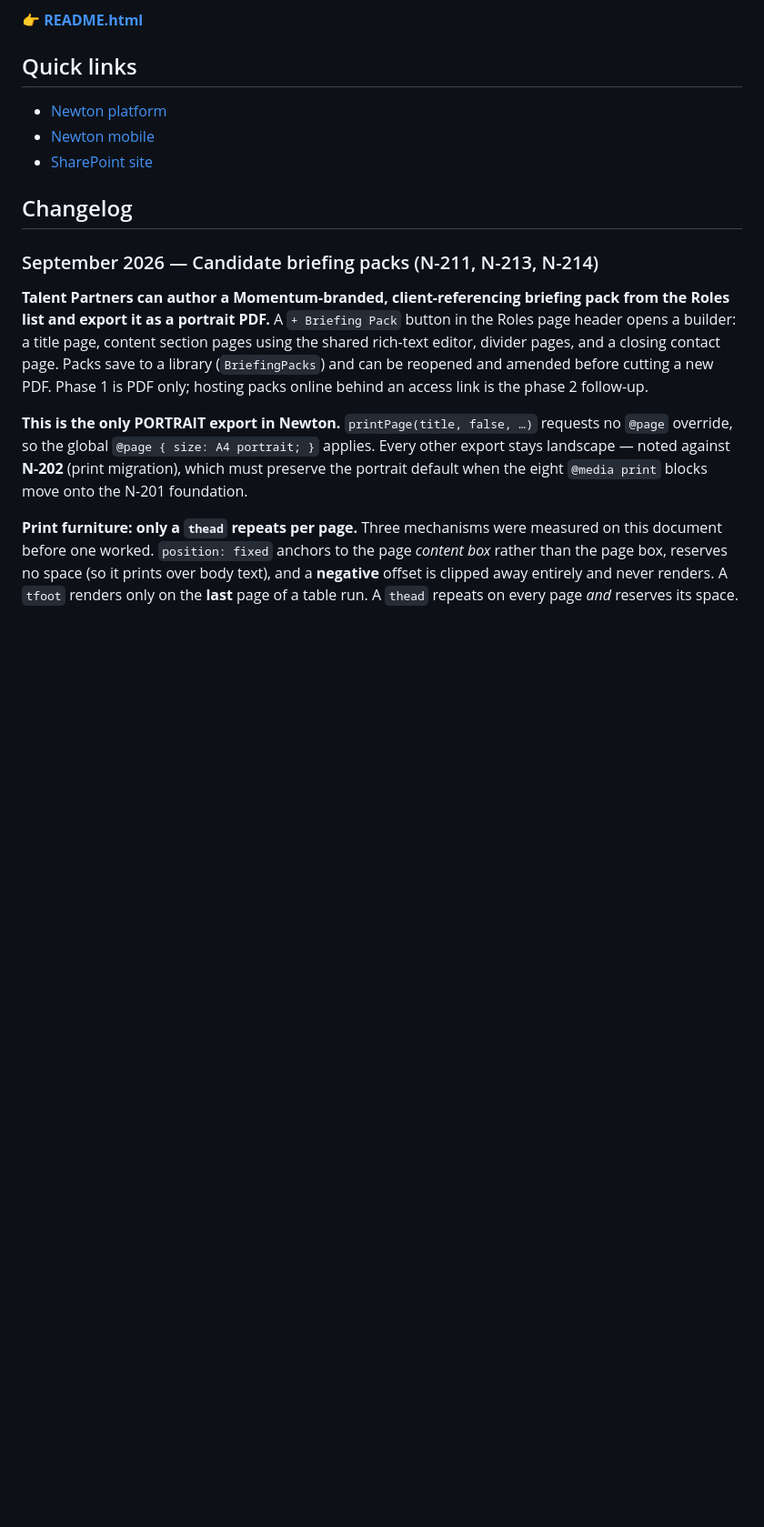
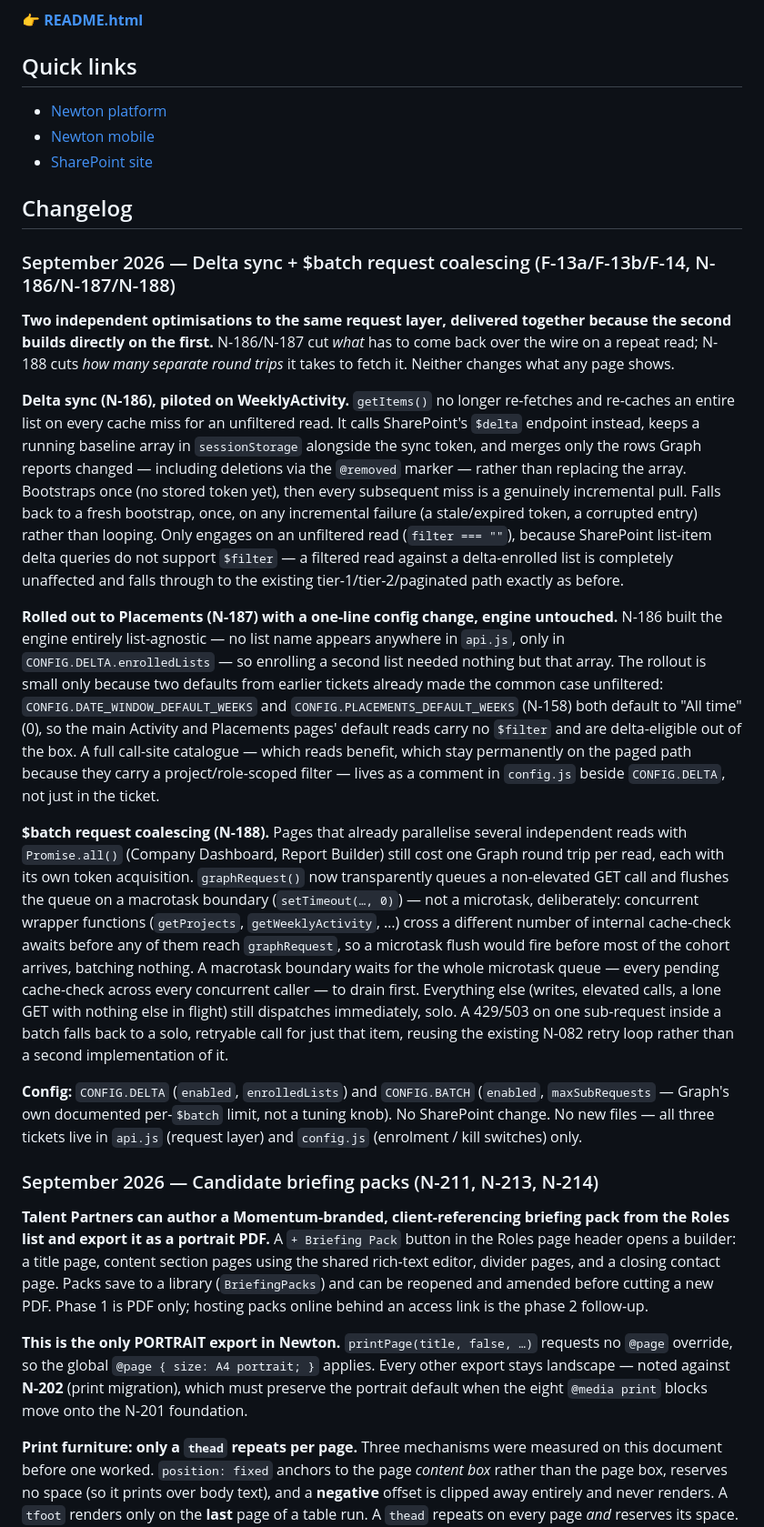
Before and after one commit to momentumglobal/newton, a Markdown page: README.md, the part around the change. Shown at 91% size. GitHub-like rendering; blank space fills up the shorter version.

```diff
--- a/README.md
+++ b/README.md
@@ -41,6 +41,18 @@ Full system directory including architecture, data flows, SharePoint data model,
 - [SharePoint site](https://talentpoint.sharepoint.com/sites/SolutionsHubReporting)
 
 ## Changelog
+
+### September 2026 — Delta sync + $batch request coalescing (F-13a/F-13b/F-14, N-186/N-187/N-188)
+
+**Two independent optimisations to the same request layer, delivered together because the second builds directly on the first.** N-186/N-187 cut *what* has to come back over the wire on a repeat read; N-188 cuts *how many separate round trips* it takes to fetch it. Neither changes what any page shows.
+
+**Delta sync (N-186), piloted on WeeklyActivity.** `getItems()` no longer re-fetches and re-caches an entire list on every cache miss for an unfiltered read. It calls SharePoint's `$delta` endpoint instead, keeps a running baseline array in `sessionStorage` alongside the sync token, and merges only the rows Graph reports changed — including deletions via the `@removed` marker — rather than replacing the array. Bootstraps once (no stored token yet), then every subsequent miss is a genuinely incremental pull. Falls back to a fresh bootstrap, once, on any incremental failure (a stale/expired token, a corrupted entry) rather than looping. Only engages on an unfiltered read (`filter === ""`), because SharePoint list-item delta queries do not support `$filter` — a filtered read against a delta-enrolled list is completely unaffected and falls through to the existing tier-1/tier-2/paginated path exactly as before.
+
+**Rolled out to Placements (N-187) with a one-line config change, engine untouched.** N-186 built the engine entirely list-agnostic — no list name appears anywhere in `api.js`, only in `CONFIG.DELTA.enrolledLists` — so enrolling a second list needed nothing but that array. The rollout is small only because two defaults from earlier tickets already made the common case unfiltered: `CONFIG.DATE_WINDOW_DEFAULT_WEEKS` and `CONFIG.PLACEMENTS_DEFAULT_WEEKS` (N-158) both default to "All time" (0), so the main Activity and Placements pages' default reads carry no `$filter` and are delta-eligible out of the box. A full call-site catalogue — which reads benefit, which stay permanently on the paged path because they carry a project/role-scoped filter — lives as a comment in `config.js` beside `CONFIG.DELTA`, not just in the ticket.
+
+**$batch request coalescing (N-188).** Pages that already parallelise several independent reads with `Promise.all()` (Company Dashboard, Report Builder) still cost one Graph round trip per read, each with its own token acquisition. `graphRequest()` now transparently queues a non-elevated GET call and flushes the queue on a macrotask boundary (`setTimeout(…, 0)`) — not a microtask, deliberately: concurrent wrapper functions (`getProjects`, `getWeeklyActivity`, …) cross a different number of internal cache-check awaits before any of them reach `graphRequest`, so a microtask flush would fire before most of the cohort arrives, batching nothing. A macrotask boundary waits for the whole microtask queue — every pending cache-check across every concurrent caller — to drain first. Everything else (writes, elevated calls, a lone GET with nothing else in flight) still dispatches immediately, solo. A 429/503 on one sub-request inside a batch falls back to a solo, retryable call for just that item, reusing the existing N-082 retry loop rather than a second implementation of it.
+
+**Config:** `CONFIG.DELTA` (`enabled`, `enrolledLists`) and `CONFIG.BATCH` (`enabled`, `maxSubRequests` — Graph's own documented per-`$batch` limit, not a tuning knob). No SharePoint change. No new files — all three tickets live in `api.js` (request layer) and `config.js` (enrolment / kill switches) only.
 
 ### September 2026 — Candidate briefing packs (N-211, N-213, N-214)
 
```
